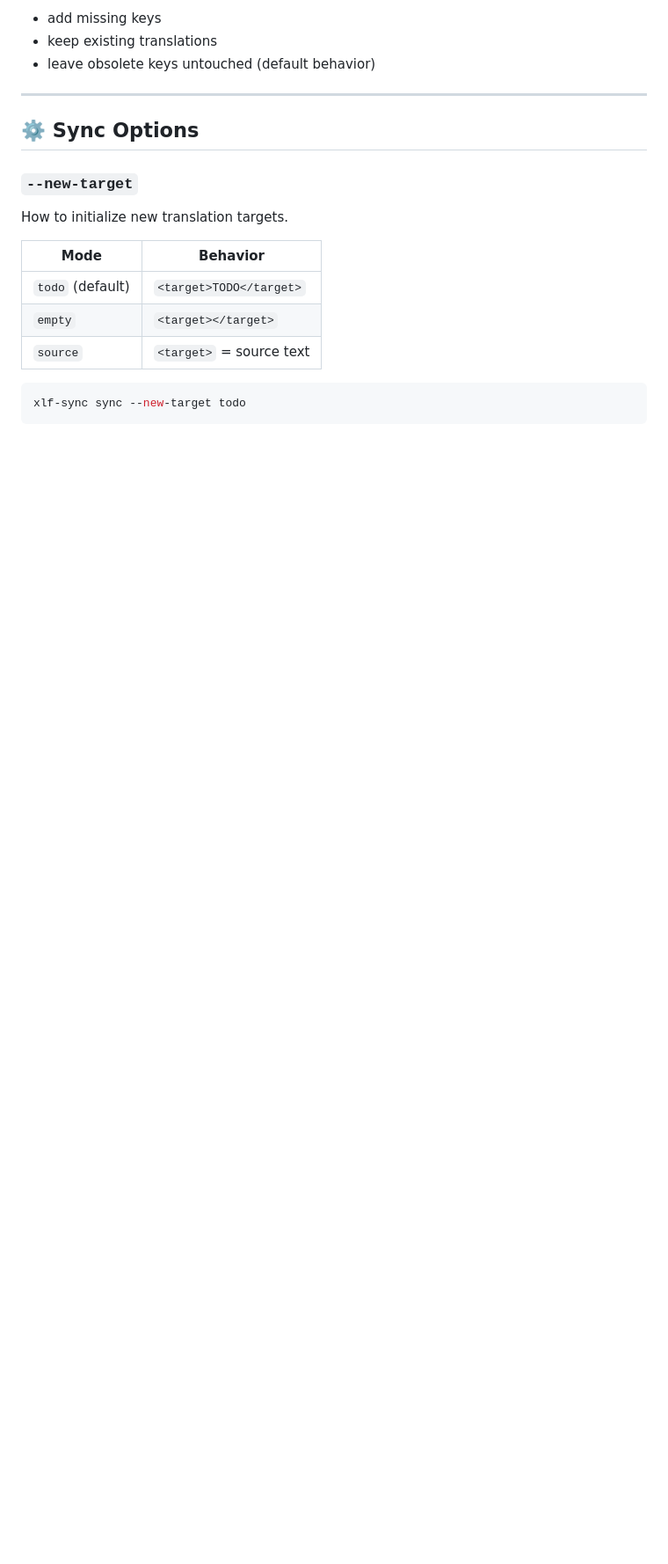
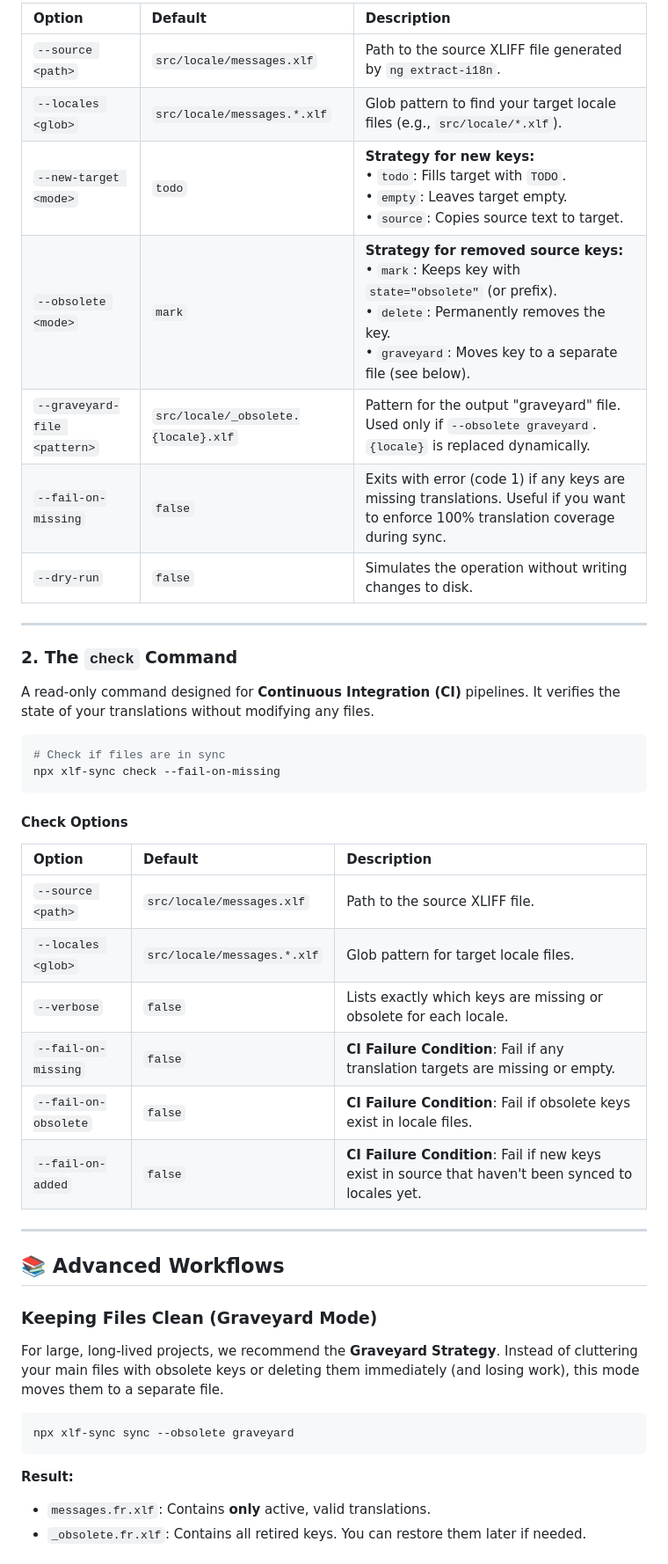
Before and after one commit to atheodosiou/xlf-sync, a Markdown page: README.md, the part around one of its changes. Shown at 88% size. GitHub-like rendering; blank space fills up the shorter version.

````diff
--- a/README.md
+++ b/README.md
@@ -56,21 +53,49 @@ This will:
 
-* add missing keys
-* keep existing translations
-* leave obsolete keys untouched (default behavior)
+| Option | Default | Description |
+| :--- | :--- | :--- |
+| `--source <path>` | `src/locale/messages.xlf` | Path to the source XLIFF file generated by `ng extract-i18n`. |
+| `--locales <glob>` | `src/locale/messages.*.xlf` | Glob pattern to find your target locale files (e.g., `src/locale/*.xlf`). |
+| `--new-target <mode>` | `todo` | **Strategy for new keys:**<br>• `todo`: Fills target with `TODO`.<br>• `empty`: Leaves target empty.<br>• `source`: Copies source text to target. |
+| `--obsolete <mode>` | `mark` | **Strategy for removed source keys:**<br>• `mark`: Keeps key with `state="obsolete"` (or prefix).<br>• `delete`: Permanently removes the key.<br>• `graveyard`: Moves key to a separate file (see below). |
+| `--graveyard-file <pattern>` | `src/locale/_obsolete.{locale}.xlf` | Pattern for the output "graveyard" file. Used only if `--obsolete graveyard`. `{locale}` is replaced dynamically. |
+| `--fail-on-missing` | `false` | Exits with error (code 1) if any keys are missing translations. Useful if you want to enforce 100% translation coverage during sync. |
+| `--dry-run` | `false` | Simulates the operation without writing changes to disk. |
 
 ---
 
-## ⚙️ Sync Options
+### 2. The `check` Command
 
-### `--new-target`
-
-How to initialize new translation targets.
-
-| Mode             | Behavior                 |
-| ---------------- | ------------------------ |
-| `todo` (default) | `<target>TODO</target>`  |
-| `empty`          | `<target></target>`      |
-| `source`         | `<target>` = source text |
+A read-only command designed for **Continuous Integration (CI)** pipelines. It verifies the state of your translations without modifying any files.
 
 ```bash
-xlf-sync sync --new-target todo
+# Check if files are in sync
+npx xlf-sync check --fail-on-missing
+```
+
+#### Check Options
+
+| Option | Default | Description |
+| :--- | :--- | :--- |
+| `--source <path>` | `src/locale/messages.xlf` | Path to the source XLIFF file. |
+| `--locales <glob>` | `src/locale/messages.*.xlf` | Glob pattern for target locale files. |
+| `--verbose` | `false` | Lists exactly which keys are missing or obsolete for each locale. |
+| `--fail-on-missing` | `false` | **CI Failure Condition**: Fail if any translation targets are missing or empty. |
+| `--fail-on-obsolete` | `false` | **CI Failure Condition**: Fail if obsolete keys exist in locale files. |
+| `--fail-on-added` | `false` | **CI Failure Condition**: Fail if new keys exist in source that haven't been synced to locales yet. |
+
+---
+
+## 📚 Advanced Workflows
+
+### Keeping Files Clean (Graveyard Mode)
+
+For large, long-lived projects, we recommend the **Graveyard Strategy**. Instead of cluttering your main files with obsolete keys or deleting them immediately (and losing work), this mode moves them to a separate file.
+
+```bash
+npx xlf-sync sync --obsolete graveyard
+```
+
+**Result:**
+- `messages.fr.xlf`: Contains **only** active, valid translations.
+- `_obsolete.fr.xlf`: Contains all retired keys. You can restore them later if needed.
+
````
Also changed, not shown: other parts of README.md (+36 -159 lines).
